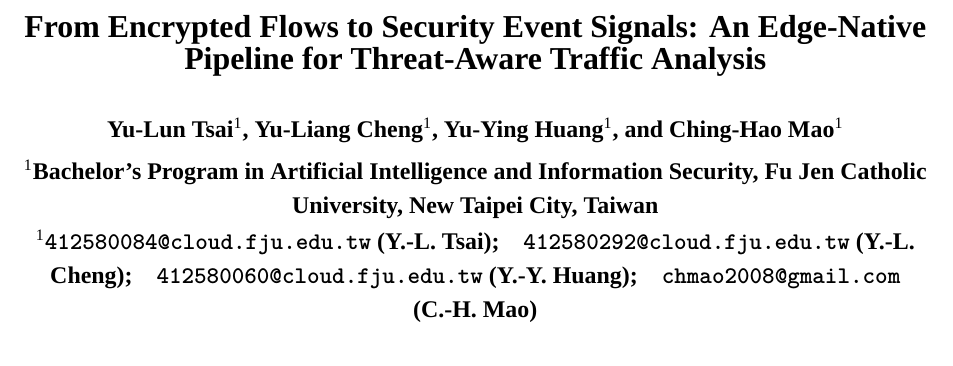
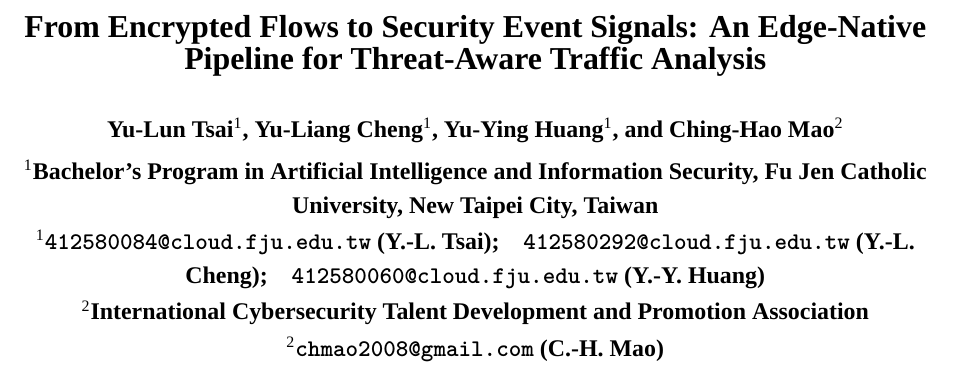
Before and after one commit to ericmao/cisc2026B, a LaTeX paper (main.tex): part of page 1 of 6, cut so that both start at the same text. Compiled offline with XeLaTeX; a missing font is replaced by an installed copy or a similar font.

Commit message:
Affiliation: Ching-Hao Mao with ICTDPA; recompile PDF.
Co-authored-by: Cursor <cursoragent@cursor.com>

```diff
--- a/main.tex
+++ b/main.tex
@@ -57,9 +57,11 @@
 \author[1]{Yu-Lun Tsai}
 \author[1]{Yu-Liang Cheng}
 \author[1]{Yu-Ying Huang}
-\author[1]{Ching-Hao Mao}
+\author[2]{Ching-Hao Mao}
 \affil[1]{Bachelor's Program in Artificial Intelligence and Information Security, Fu Jen Catholic University, New Taipei City, Taiwan}
-\affil[1]{\texttt{412580084@cloud.fju.edu.tw} (Y.-L. Tsai);\quad \texttt{412580292@cloud.fju.edu.tw} (Y.-L. Cheng);\quad \texttt{412580060@cloud.fju.edu.tw} (Y.-Y. Huang);\quad \texttt{chmao2008@gmail.com} (C.-H. Mao)}
+\affil[1]{\texttt{412580084@cloud.fju.edu.tw} (Y.-L. Tsai);\quad \texttt{412580292@cloud.fju.edu.tw} (Y.-L. Cheng);\quad \texttt{412580060@cloud.fju.edu.tw} (Y.-Y. Huang)}
+\affil[2]{International Cybersecurity Talent Development and Promotion Association}
+\affil[2]{\texttt{chmao2008@gmail.com} (C.-H. Mao)}
 \renewcommand{\Affilfont}{\fontsize{12pt}{1}\bfseries}
 \renewcommand{\Authfont}{\fontsize{12pt}{1}\bfseries}
 \renewcommand\Authand{, }
```
Also changed, not shown: README.md, main.pdf.
